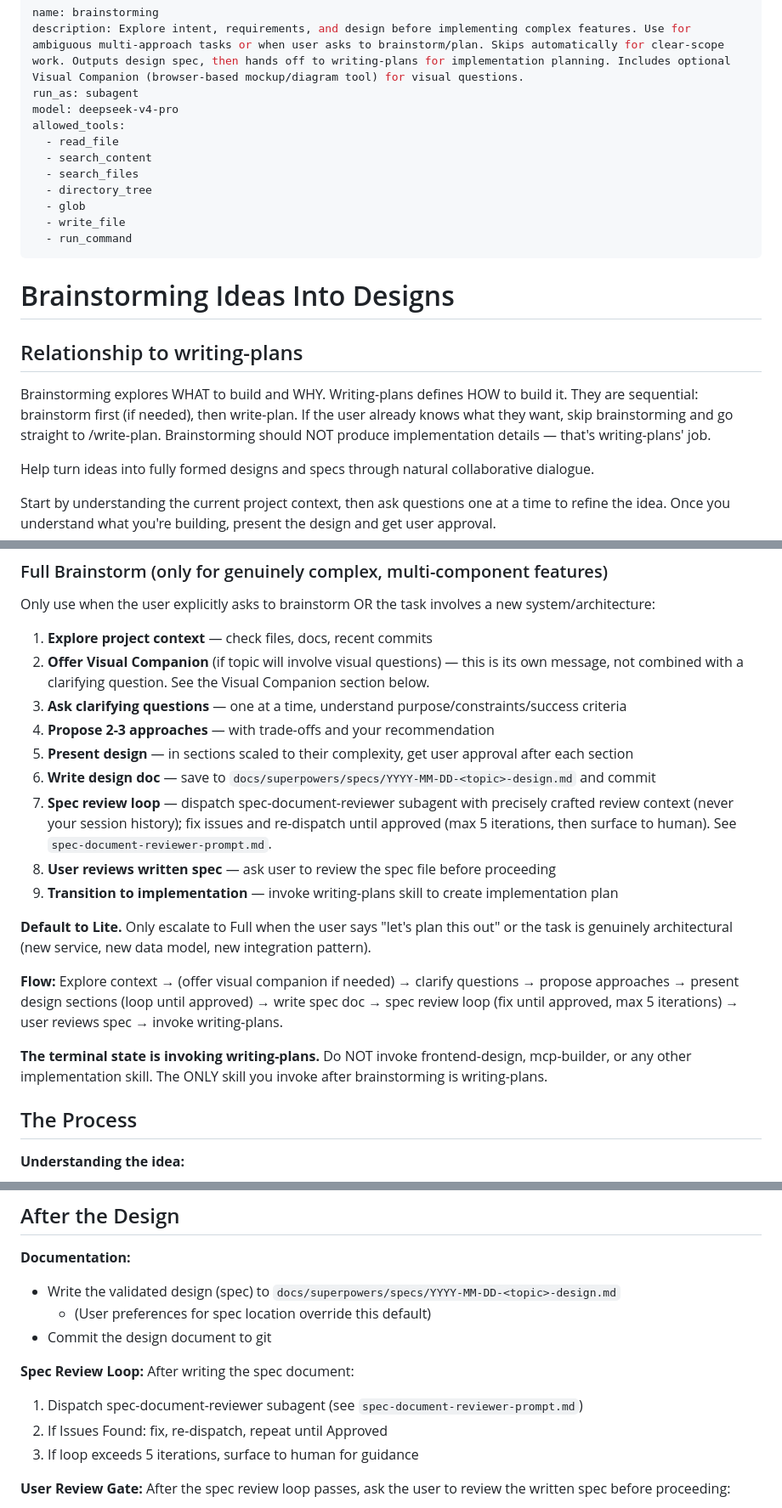
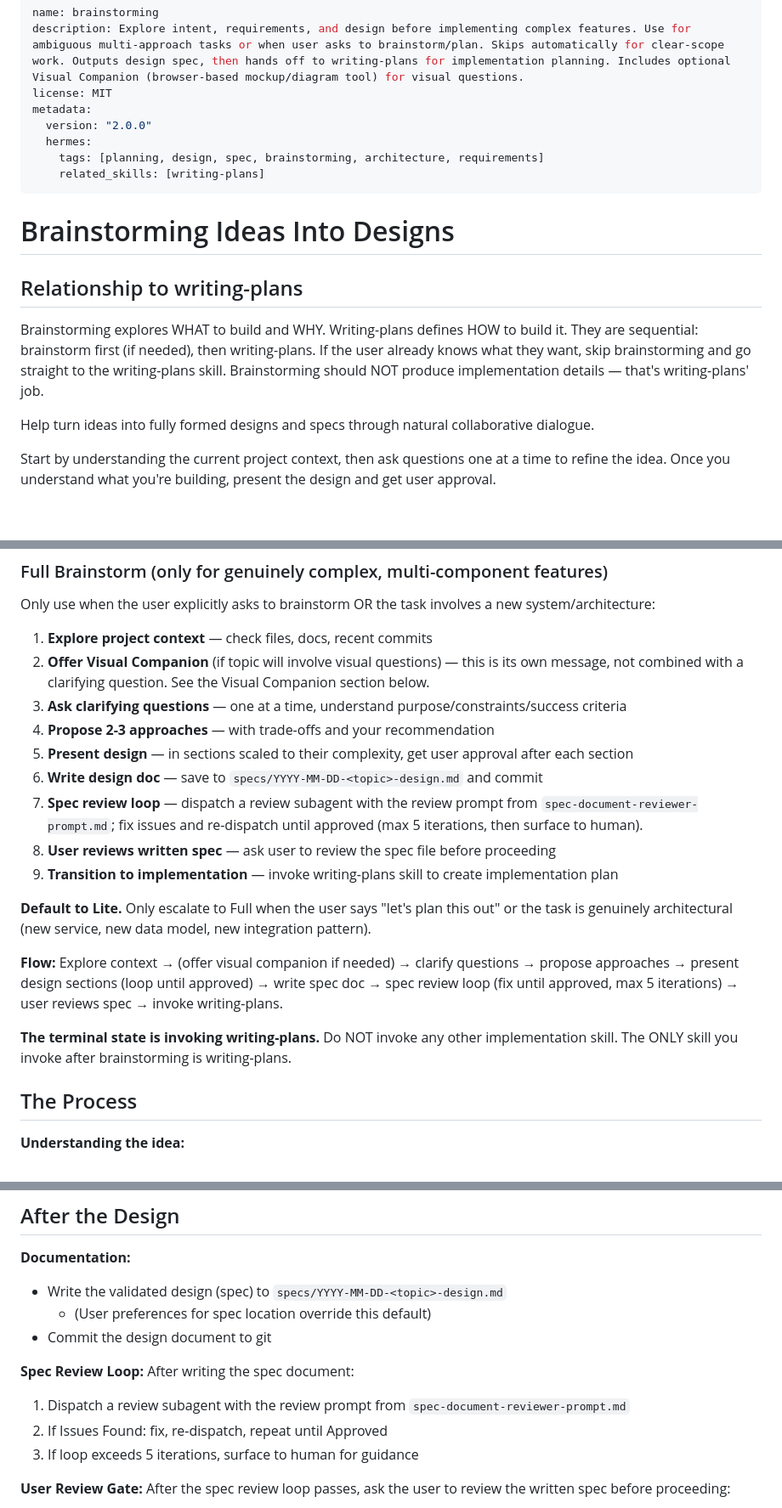
Before and after one commit to Li-Charles-One/genius-skill-hub-v2.0, a Markdown page: brainstorming/SKILL.md, 3 parts joined by grey strips. Shown at 85% size. Drawn GitHub-style; blank space fills up the shorter version.

Commit message:
refactor(brainstorming): make generic, remove platform-specific bindings
- Remove Reasonix-specific frontmatter (run_as, model, allowed_tools)
- Add license (MIT) and metadata for cross-tool discovery
- Replace Reasonix API calls with generic descriptions
  - run_skill({ name: "writing-plans" }) -> invoke the writing-plans skill
  - explore subagent -> codebase exploration tools
  - task subagent -> review subagent
- Replace Reasonix paths with relative paths
  - .reasonix/specs/ -> specs/
  - .reasonix/skills/brainstorming/scripts/ -> scripts/
  - agents/reasonix.yaml -> agents/ (platform adapter)
- Preserve Reasonix global version (~/.reasonix/) untouched
- Keep all behavior, structure, and Visual Companion intact

```diff
--- a/brainstorming/SKILL.md
+++ b/brainstorming/SKILL.md
@@ -1,23 +1,19 @@
 ---
 name: brainstorming
 description: Explore intent, requirements, and design before implementing complex features. Use for ambiguous multi-approach tasks or when user asks to brainstorm/plan. Skips automatically for clear-scope work. Outputs design spec, then hands off to writing-plans for implementation planning. Includes optional Visual Companion (browser-based mockup/diagram tool) for visual questions.
-run_as: subagent
-model: deepseek-v4-pro
-allowed_tools:
-  - read_file
-  - search_content
-  - search_files
-  - directory_tree
-  - glob
-  - write_file
-  - run_command
+license: MIT
+metadata:
+  version: "2.0.0"
+  hermes:
+    tags: [planning, design, spec, brainstorming, architecture, requirements]
+    related_skills: [writing-plans]
 ---
 
 # Brainstorming Ideas Into Designs
 
 ## Relationship to writing-plans
 
-Brainstorming explores WHAT to build and WHY. Writing-plans defines HOW to build it. They are sequential: brainstorm first (if needed), then write-plan. If the user already knows what they want, skip brainstorming and go straight to /write-plan. Brainstorming should NOT produce implementation details — that's writing-plans' job.
+Brainstorming explores WHAT to build and WHY. Writing-plans defines HOW to build it. They are sequential: brainstorm first (if needed), then writing-plans. If the user already knows what they want, skip brainstorming and go straight to the writing-plans skill. Brainstorming should NOT produce implementation details — that's writing-plans' job.
 
 Help turn ideas into fully formed designs and specs through natural collaborative dialogue.
 
@@ -64,8 +60,8 @@ Only use when the user explicitly asks to brainstorm OR the task involves a new
 3. **Ask clarifying questions** — one at a time, understand purpose/constraints/success criteria
 4. **Propose 2-3 approaches** — with trade-offs and your recommendation
 5. **Present design** — in sections scaled to their complexity, get user approval after each section
-6. **Write design doc** — save to `docs/superpowers/specs/YYYY-MM-DD-<topic>-design.md` and commit
-7. **Spec review loop** — dispatch spec-document-reviewer subagent with precisely crafted review context (never your session history); fix issues and re-dispatch until approved (max 5 iterations, then surface to human). See `spec-document-reviewer-prompt.md`.
+6. **Write design doc** — save to `specs/YYYY-MM-DD-<topic>-design.md` and commit
+7. **Spec review loop** — dispatch a review subagent with the review prompt from `spec-document-reviewer-prompt.md`; fix issues and re-dispatch until approved (max 5 iterations, then surface to human).
 8. **User reviews written spec** — ask user to review the spec file before proceeding
 9. **Transition to implementation** — invoke writing-plans skill to create implementation plan
 
@@ -73,7 +69,7 @@ Only use when the user explicitly asks to brainstorm OR the task involves a new
 
 **Flow:** Explore context → (offer visual companion if needed) → clarify questions → propose approaches → present design sections (loop until approved) → write spec doc → spec review loop (fix until approved, max 5 iterations) → user reviews spec → invoke writing-plans.
 
-**The terminal state is invoking writing-plans.** Do NOT invoke frontend-design, mcp-builder, or any other implementation skill. The ONLY skill you invoke after brainstorming is writing-plans.
+**The terminal state is invoking writing-plans.** Do NOT invoke any other implementation skill. The ONLY skill you invoke after brainstorming is writing-plans.
 
 ## The Process
 
@@ -118,14 +114,14 @@ Only use when the user explicitly asks to brainstorm OR the task involves a new
 
 **Documentation:**
 
-- Write the validated design (spec) to `docs/superpowers/specs/YYYY-MM-DD-<topic>-design.md`
+- Write the validated design (spec) to `specs/YYYY-MM-DD-<topic>-design.md`
   - (User preferences for spec location override this default)
 - Commit the design document to git
 
 **Spec Review Loop:**
 After writing the spec document:
 
-1. Dispatch spec-document-reviewer subagent (see `spec-document-reviewer-prompt.md`)
+1. Dispatch a review subagent with the review prompt from `spec-document-reviewer-prompt.md`
 2. If Issues Found: fix, re-dispatch, repeat until Approved
 3. If loop exceeds 5 iterations, surface to human for guidance
 
```
Also changed, not shown: other parts of brainstorming/SKILL.md (+3 -3 lines).
